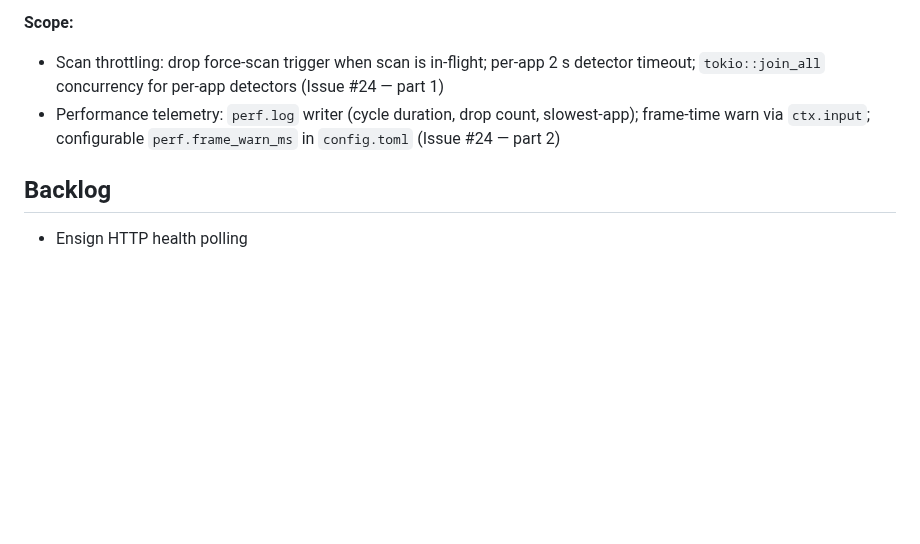
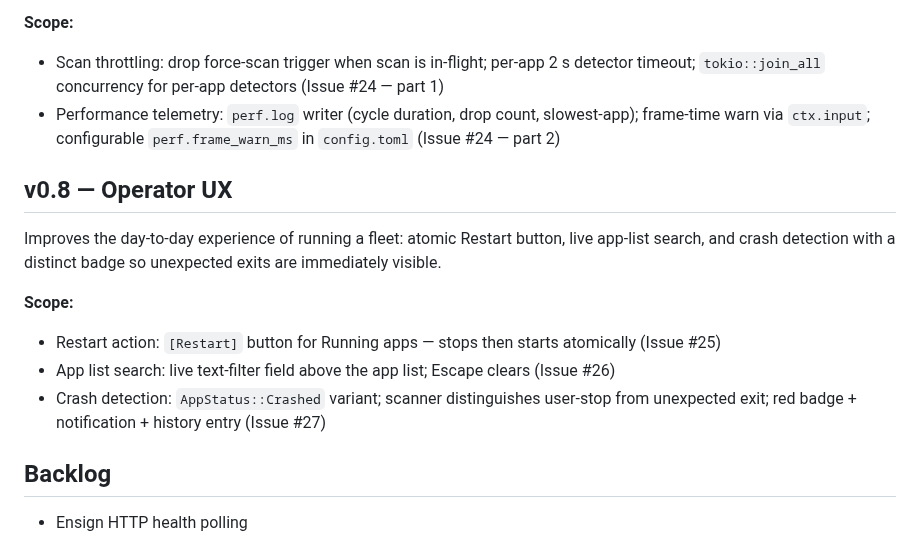
Before and after one commit to rhohn94/warden, a Markdown page: docs/roadmap.md, the part around the change. Drawn GitHub-style; blank space fills up the shorter version.

Commit message:
plan(v0.8): Operator UX — restart, search, crash detection

```diff
--- a/docs/roadmap.md
+++ b/docs/roadmap.md
@@ -89,6 +89,17 @@ with a machine-readable `perf.log` for diagnostics.
 - Scan throttling: drop force-scan trigger when scan is in-flight; per-app 2 s detector timeout; `tokio::join_all` concurrency for per-app detectors (Issue #24 — part 1)
 - Performance telemetry: `perf.log` writer (cycle duration, drop count, slowest-app); frame-time warn via `ctx.input`; configurable `perf.frame_warn_ms` in `config.toml` (Issue #24 — part 2)
 
+## v0.8 — Operator UX
+
+Improves the day-to-day experience of running a fleet: atomic Restart button,
+live app-list search, and crash detection with a distinct badge so unexpected
+exits are immediately visible.
+
+**Scope:**
+- Restart action: `[Restart]` button for Running apps — stops then starts atomically (Issue #25)
+- App list search: live text-filter field above the app list; Escape clears (Issue #26)
+- Crash detection: `AppStatus::Crashed` variant; scanner distinguishes user-stop from unexpected exit; red badge + notification + history entry (Issue #27)
+
 ## Backlog
 
 - Ensign HTTP health polling
```
Also changed, not shown: docs/release-planning-v0.8.md (added, +139 -0 lines).
